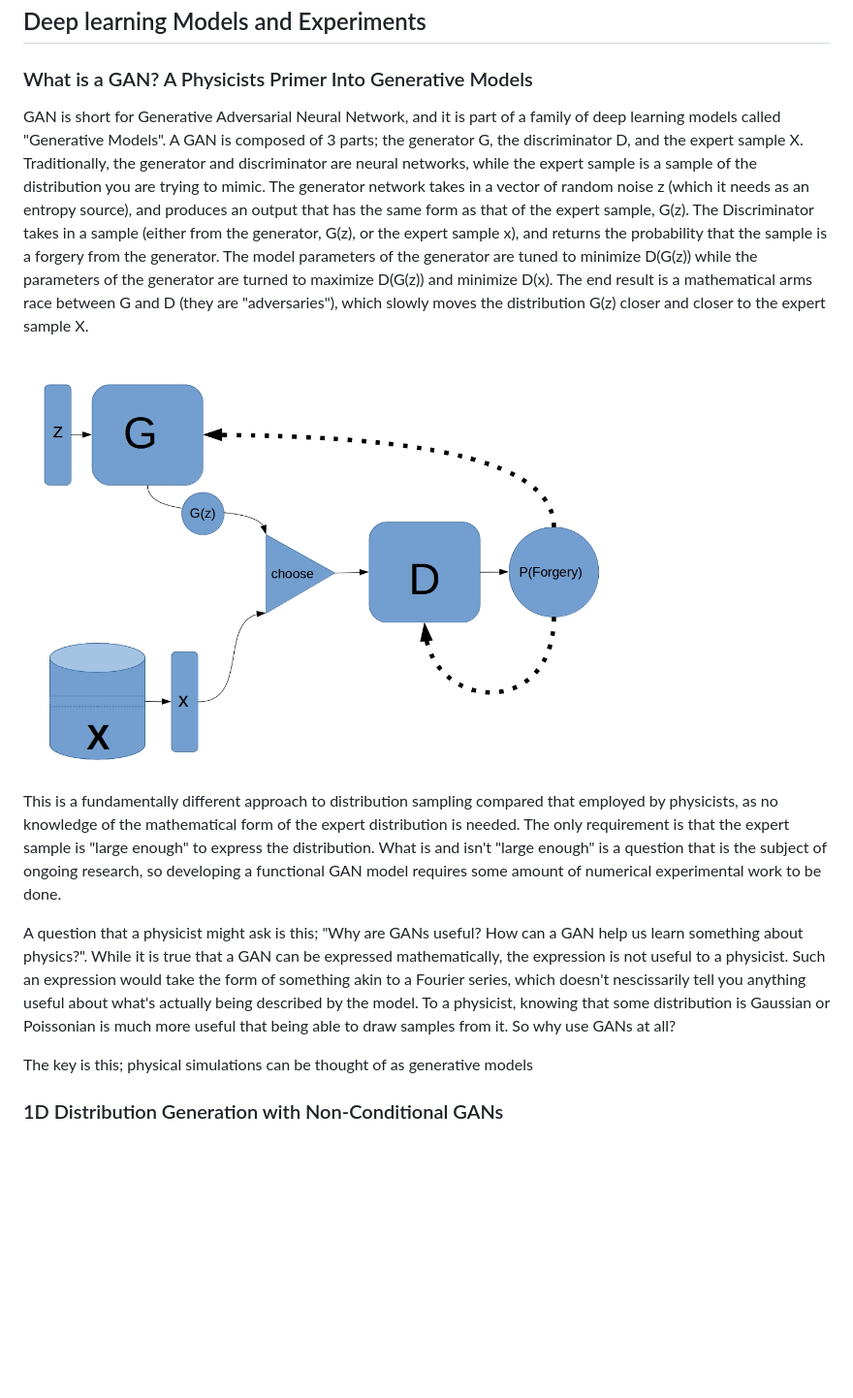
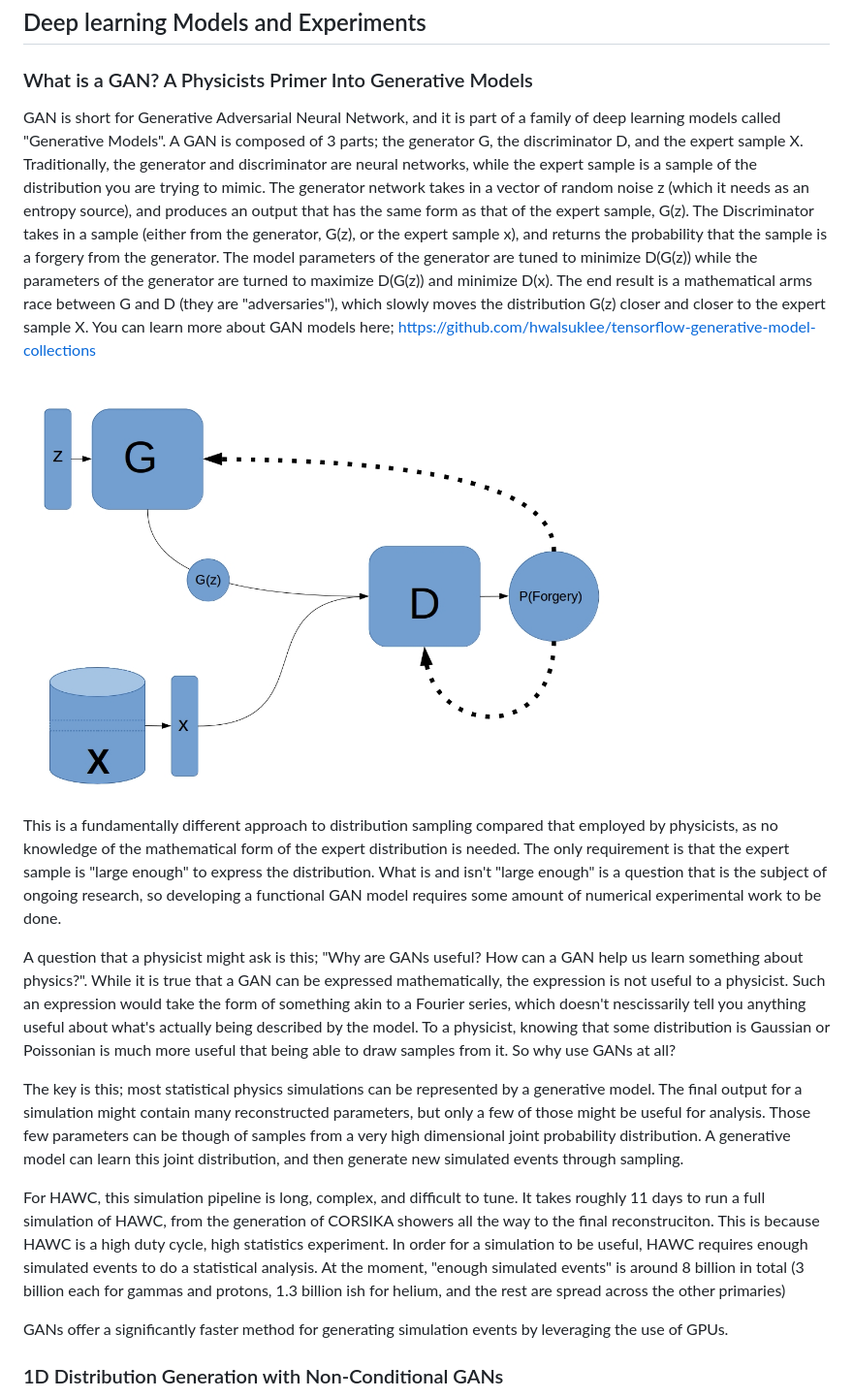
Before and after one commit to arcelien/hawc-deep-learning, a Markdown page: README.md, the part around the change. Shown: that part at 97% size. Drawn GitHub-style; pictures changed too: plots/GANdiagram.jpg; blank space fills up the shorter version.

```diff
--- a/README.md
+++ b/README.md
@@ -39,7 +39,7 @@ Here are some visualizations of data from our dataset:
 
 ## Deep learning Models and Experiments
 ### What is a GAN? A Physicists Primer Into Generative Models
-GAN is short for Generative Adversarial Neural Network, and it is part of a family of deep learning models called "Generative Models".  A GAN is composed of 3 parts; the generator G, the discriminator D, and the expert sample X.  Traditionally, the generator and discriminator are neural networks, while the expert sample is a sample of the distribution you are trying to mimic.  The generator network takes in a vector of random noise z (which it needs as an entropy source), and produces an output that has the same form as that of the expert sample, G(z).  The Discriminator takes in a sample (either from the generator, G(z), or the expert sample x), and returns the probability that the sample is a forgery from the generator.  The model parameters of the generator are tuned to minimize D(G(z)) while the parameters of the generator are turned to maximize D(G(z)) and minimize D(x).  The end result is a mathematical arms race between G and D (they are "adversaries"), which slowly moves the distribution G(z) closer and closer to the expert sample X.
+GAN is short for Generative Adversarial Neural Network, and it is part of a family of deep learning models called "Generative Models".  A GAN is composed of 3 parts; the generator G, the discriminator D, and the expert sample X.  Traditionally, the generator and discriminator are neural networks, while the expert sample is a sample of the distribution you are trying to mimic.  The generator network takes in a vector of random noise z (which it needs as an entropy source), and produces an output that has the same form as that of the expert sample, G(z).  The Discriminator takes in a sample (either from the generator, G(z), or the expert sample x), and returns the probability that the sample is a forgery from the generator.  The model parameters of the generator are tuned to minimize D(G(z)) while the parameters of the generator are turned to maximize D(G(z)) and minimize D(x).  The end result is a mathematical arms race between G and D (they are "adversaries"), which slowly moves the distribution G(z) closer and closer to the expert sample X.  You can learn more about GAN models here; https://github.com/hwalsuklee/tensorflow-generative-model-collections
 
 <img src="./plots/GANdiagram.jpg" width="600px"/>
 
@@ -47,7 +47,12 @@ This is a fundamentally different approach to distribution sampling compared tha
 
 A question that a physicist might ask is this; "Why are GANs useful?  How can a GAN help us learn something about physics?".  While it is true that a GAN can be expressed mathematically, the expression is not useful to a physicist.  Such an expression would take the form of something akin to a Fourier series, which doesn't nescissarily tell you anything useful about what's actually being described by the model.  To a physicist, knowing that some distribution is Gaussian or Poissonian is much more useful that being able to draw samples from it.  So why use GANs at all?
 
-The key is this;  physical simulations can be thought of as generative models
+The key is this;  most statistical physics simulations can be represented by a generative model.  The final output for a simulation might contain many reconstructed parameters, but only a few of those might be useful for analysis.  Those few parameters can be though of samples from a very high dimensional joint probability distribution.  A generative model can learn this joint distribution, and then generate new simulated events through sampling.
+
+For HAWC, this simulation pipeline is long, complex, and difficult to tune.  It takes roughly 11 days to run a full simulation of HAWC, from the generation of CORSIKA showers all the way to the final reconstruciton.  This is because HAWC is a high duty cycle, high statistics experiment.  In order for a simulation to be useful, HAWC requires enough simulated events to do a statistical analysis.  At the moment, "enough simulated events" is around 8 billion in total (3 billion each for gammas and protons, 1.3 billion ish for helium, and the rest are spread across the other primaries)
+
+GANs offer a significantly faster method for generating simulation events by leveraging the use of GPUs.
+
 ### 1D Distribution Generation with Non-Conditional GANs
 Using GANs we can feed in a noise vector into a generator and get a output vector where each element is a sample from some distribution.
 
```
